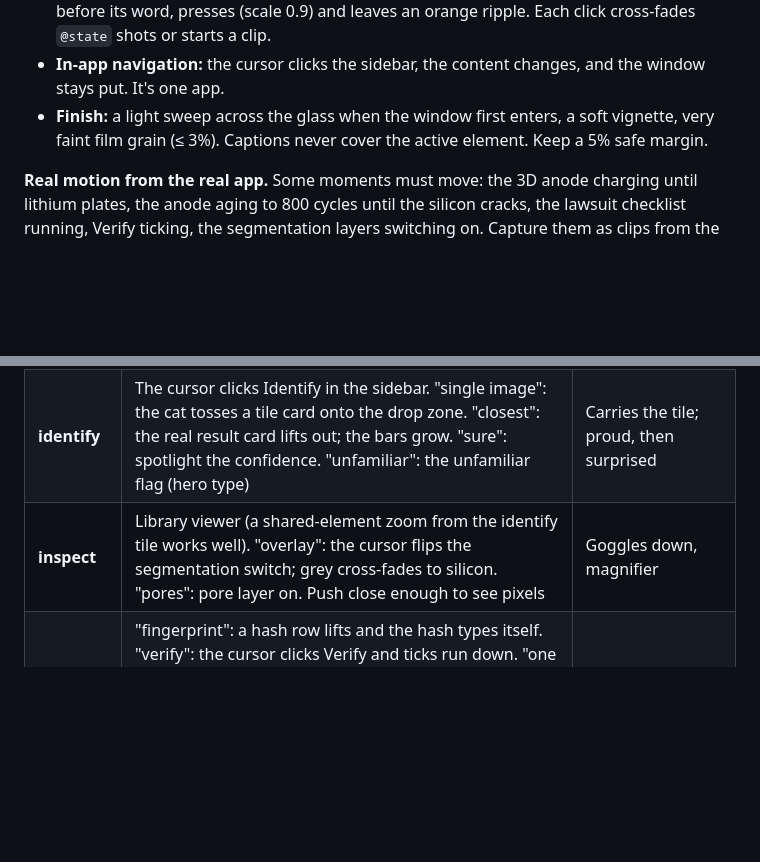
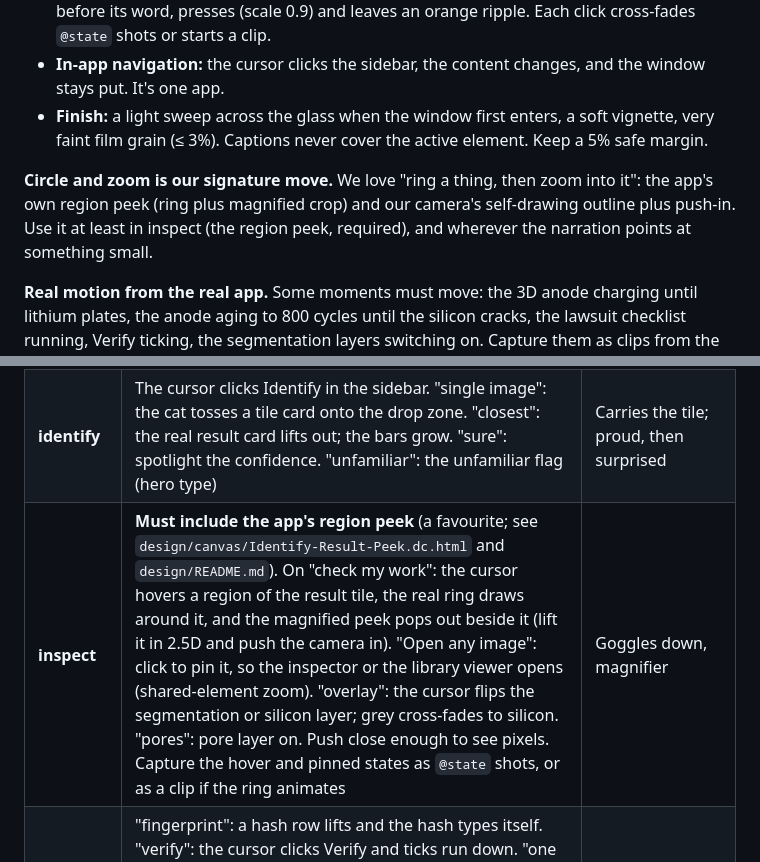
Before and after one commit to batch-size-2/catalyst, a Markdown page: demo_video/DEVIN_PHASE2.md, 2 parts joined by grey strips. Drawn GitHub-style; blank space fills up the shorter version.

Commit message:
Brief: make the region peek (ring and zoom) a required shot in Inspect
Co-Authored-By: Claude Opus 5.5 <noreply@anthropic.com>

```diff
--- a/demo_video/DEVIN_PHASE2.md
+++ b/demo_video/DEVIN_PHASE2.md
@@ -74,6 +74,8 @@ Choose the strongest and keep the type in our design system (Geist, the token co
 - **In-app navigation:** the cursor clicks the sidebar, the content changes, and the window stays put. It's one app.
 - **Finish:** a light sweep across the glass when the window first enters, a soft vignette, very faint film grain (≤ 3%). Captions never cover the active element. Keep a 5% safe margin.
 
+**Circle and zoom is our signature move.** We love "ring a thing, then zoom into it": the app's own region peek (ring plus magnified crop) and our camera's self-drawing outline plus push-in. Use it at least in inspect (the region peek, required), and wherever the narration points at something small.
+
 **Real motion from the real app.** Some moments must move: the 3D anode charging until lithium plates, the anode aging to 800 cycles until the silicon cracks, the lawsuit checklist running, Verify ticking, the segmentation layers switching on. Capture them as clips from the live app. Ideally record deterministically: Playwright `page.clock` (fake timers including requestAnimationFrame) stepped frame by frame with a screenshot each frame, CSS animations seeked via `document.getAnimations()`, then encoded with ffmpeg. Fall back to a CDP screencast. Save to `public/clips/<name>.mp4` (H.264, CRF ≤ 18, 2x, ≤ 25 MB each). Where a capture can't give you the motion, animate it in Remotion over the real screenshots, but never invent data.
 
 **One world, with a gentle colour arc, all within our existing palette and plates:**
@@ -97,7 +99,7 @@ Rhyme the ending with the opening.
 | **science** | "I'm Catalyst": the cards slide away, the mark draws in, and the dive goes car → pack → cell → anode. Reveal the bright micrograph on "anode" (fixes Phase 1's 1.5 s dark gap). "Grey", "Orange", "swells", "Blue": the phase reveals and the swell inset. **New:** "plate out as metal": silver lithium needles grow from the top (self-drawing SVG). "short": a sharp arc flash (2–3 bright frames). "fire": warm ember glow from below, a few rising sparks, big "FIRE" type optional, then it burns down to dark as the window rises. Tasteful, not cartoonish | Waves on "I'm Catalyst"; magnifier; startled on "swells"; ears back and eyes wide on "fire" |
 | **compare** | The window rises on `#/compare/<batch>`. "promised": the baseline. "row": the camera glides down the "what moved" rows, top row spotlit. "investigate": the verdict pill lifts off in 2.5D (hero type). "held": the next step. "tabs … operator to manager": the cursor clicks all four explain tabs in rhythm and the text cross-fades | Pointer; small shrug on "investigate" |
 | **identify** | The cursor clicks Identify in the sidebar. "single image": the cat tosses a tile card onto the drop zone. "closest": the real result card lifts out; the bars grow. "sure": spotlight the confidence. "unfamiliar": the unfamiliar flag (hero type) | Carries the tile; proud, then surprised |
-| **inspect** | Library viewer (a shared-element zoom from the identify tile works well). "overlay": the cursor flips the segmentation switch; grey cross-fades to silicon. "pores": pore layer on. Push close enough to see pixels | Goggles down, magnifier |
+| **inspect** | **Must include the app's region peek** (a favourite; see `design/canvas/Identify-Result-Peek.dc.html` and `design/README.md`). On "check my work": the cursor hovers a region of the result tile, the real ring draws around it, and the magnified peek pops out beside it (lift it in 2.5D and push the camera in). "Open any image": click to pin it, so the inspector or the library viewer opens (shared-element zoom). "overlay": the cursor flips the segmentation or silicon layer; grey cross-fades to silicon. "pores": pore layer on. Push close enough to see pixels. Capture the hover and pinned states as `@state` shots, or as a clip if the ring animates | Goggles down, magnifier |
 | **audit** | "fingerprint": a hash row lifts and the hash types itself. "verify": the cursor clicks Verify and ticks run down. "one more button": the camera pushes to the pulsing red GENERATE LAWSUIT button. The click lands exactly on the sfx, then a 2-frame shake, the real checklist clip (sped up if needed) and the "READY FOR COUNSEL" card lands. "Parody, not legal advice" stays readable. About 0.5 s to let it land | Tiny gavel or stamp (new opt-in item); smug |
 | **impact** | "experiments": the `EXPERIMENTAL` chip; the plate shifts to lab mode; the cursor clicks Labs → Wear & impact. "capacity", "charge": the camera moves card to card. "worst case": the chain draws itself step by step (ladder view if it reads best). "rule it out": spotlight what rules it out | Goggles up, thoughtful |
 | **lab** | "3D anode": the cursor opens the anode lab; the block rotates slowly (clip). "too fast": the cursor sets a high C-rate and presses charge; the fast-charge clip plays. "metal": plating visible; push in. **Hold** while it grows | Goggles down, leaning in |
```
